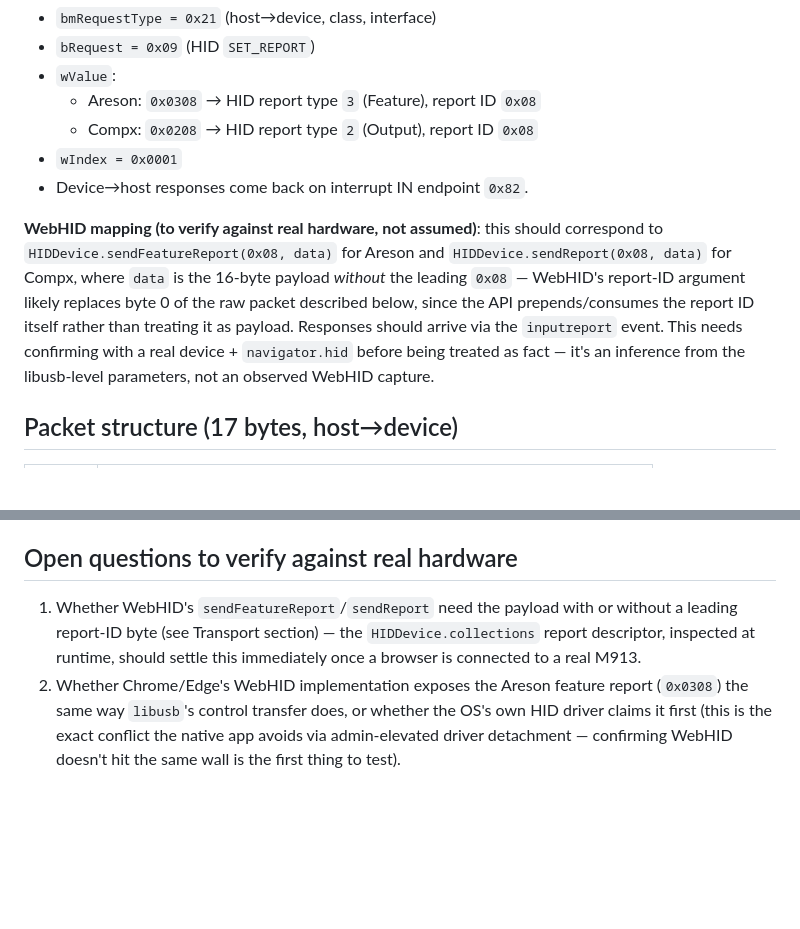
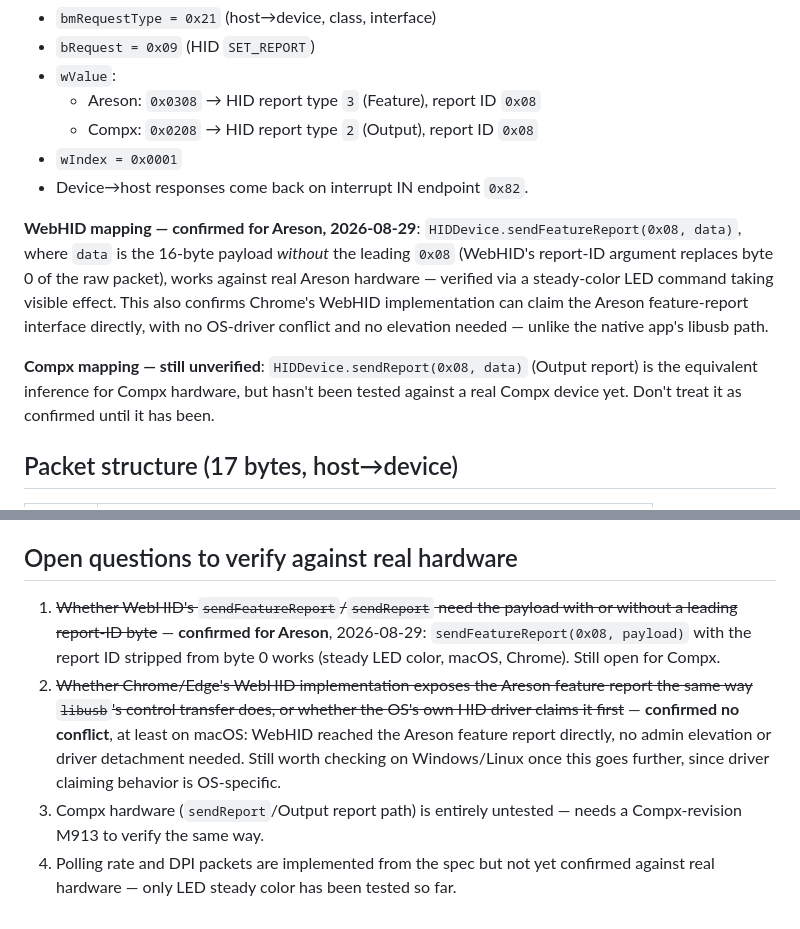
Before and after one commit to ajinkyadg/MouseConfiguratorWeb, a Markdown page: docs/protocol-notes/m913.md, 2 parts joined by grey strips. Rendered like a GitHub page; blank space fills up the shorter version.

Commit message:
Confirm WebHID transport against real Areson hardware
Steady LED color took effect on a real M913 (Areson revision) via
sendFeatureReport with the report ID stripped from byte 0 — resolves
the two open questions from the protocol notes for that revision: no
OS driver conflict, and the report-ID/payload split assumption was
correct. Compx (sendReport/Output path) and the polling-rate/DPI
packets are still unverified.

Co-Authored-By: Claude Sonnet 5 <noreply@anthropic.com>

```diff
--- a/docs/protocol-notes/m913.md
+++ b/docs/protocol-notes/m913.md
@@ -38,15 +38,18 @@ The native tool talks to the device via `libusb` control transfers:
 - `wIndex = 0x0001`
 - Device→host responses come back on interrupt IN endpoint `0x82`.
 
-**WebHID mapping (to verify against real hardware, not assumed)**: this
-should correspond to `HIDDevice.sendFeatureReport(0x08, data)` for Areson
-and `HIDDevice.sendReport(0x08, data)` for Compx, where `data` is the
-16-byte payload *without* the leading `0x08` — WebHID's report-ID argument
-likely replaces byte 0 of the raw packet described below, since the API
-prepends/consumes the report ID itself rather than treating it as payload.
-Responses should arrive via the `inputreport` event. This needs confirming
-with a real device + `navigator.hid` before being treated as fact — it's an
-inference from the libusb-level parameters, not an observed WebHID capture.
+**WebHID mapping — confirmed for Areson, 2026-08-29**: `HIDDevice.sendFeatureReport(0x08, data)`,
+where `data` is the 16-byte payload *without* the leading `0x08` (WebHID's
+report-ID argument replaces byte 0 of the raw packet), works against real
+Areson hardware — verified via a steady-color LED command taking visible
+effect. This also confirms Chrome's WebHID implementation can claim the
+Areson feature-report interface directly, with no OS-driver conflict and no
+elevation needed — unlike the native app's libusb path.
+
+**Compx mapping — still unverified**: `HIDDevice.sendReport(0x08, data)`
+(Output report) is the equivalent inference for Compx hardware, but hasn't
+been tested against a real Compx device yet. Don't treat it as confirmed
+until it has been.
 
 ## Packet structure (17 bytes, host→device)
 
@@ -176,12 +179,20 @@ approach first). When it's picked up:
 
 ## Open questions to verify against real hardware
 
-1. Whether WebHID's `sendFeatureReport`/`sendReport` need the payload with
-   or without a leading report-ID byte (see Transport section) — the
-   `HIDDevice.collections` report descriptor, inspected at runtime, should
-   settle this immediately once a browser is connected to a real M913.
-2. Whether Chrome/Edge's WebHID implementation exposes the Areson feature
-   report (`0x0308`) the same way `libusb`'s control transfer does, or
-   whether the OS's own HID driver claims it first (this is the exact
-   conflict the native app avoids via admin-elevated driver detachment —
-   confirming WebHID doesn't hit the same wall is the first thing to test).
+1. ~~Whether WebHID's `sendFeatureReport`/`sendReport` need the payload with
+   or without a leading report-ID byte~~ — **confirmed for Areson**,
+   2026-08-29: `sendFeatureReport(0x08, payload)` with the report ID
+   stripped from byte 0 works (steady LED color, macOS, Chrome). Still open
+   for Compx.
+2. ~~Whether Chrome/Edge's WebHID implementation exposes the Areson feature
+   report the same way `libusb`'s control transfer does, or whether the
+   OS's own HID driver claims it first~~ — **confirmed no conflict**, at
+   least on macOS: WebHID reached the Areson feature report directly, no
+   admin elevation or driver detachment needed. Still worth checking on
+   Windows/Linux once this goes further, since driver claiming behavior is
+   OS-specific.
+3. Compx hardware (`sendReport`/Output report path) is entirely untested —
+   needs a Compx-revision M913 to verify the same way.
+4. Polling rate and DPI packets are implemented from the spec but not yet
+   confirmed against real hardware — only LED steady color has been tested
+   so far.
```
